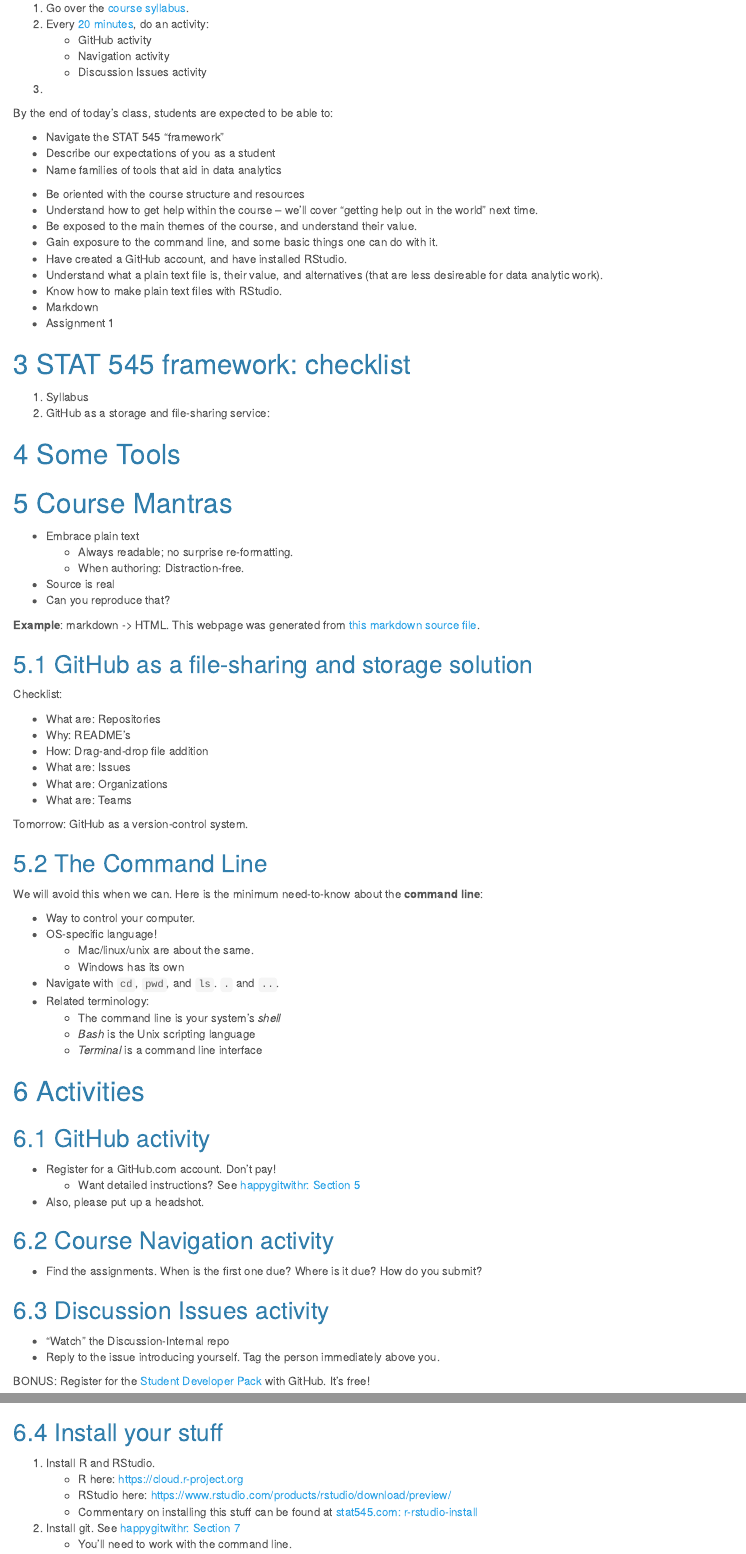
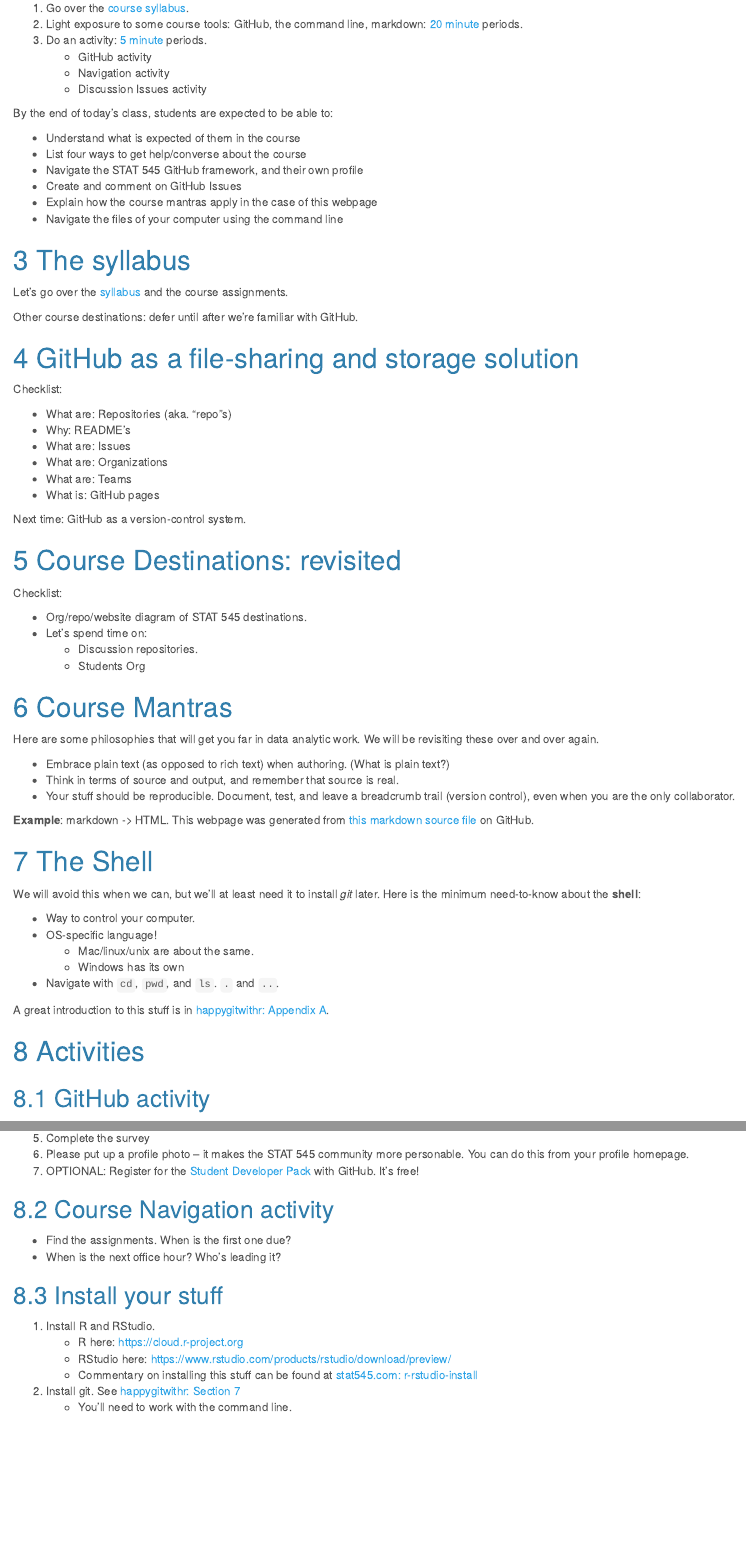
Before and after one commit to UBC-STAT/stat-545-guidebook, an R Markdown document (notes/cm001.Rmd): the page in a window 1100 px wide, from 2730 px down before the commit and from 2870 px down after it, so that both start at the same text, and a second part further down, joined at a grey line. The pictures show the output file notes/cm001.nb.html that the author committed with the source, opened offline.

Commit message:
finish cm001

```diff
--- a/notes/cm001.Rmd
+++ b/notes/cm001.Rmd
@@ -51,76 +63,73 @@ Here's our agenda for today. But first, lids down, please!
 
 1. Go over the [course syllabus](http://stat545.com/Classroom).
-2. Every [20 minutes](https://www.youtube.com/watch?v=kxGWsHYITAw), do an activity:
+3. Light exposure to some course tools: GitHub, the command line, markdown: [20 minute](https://www.youtube.com/watch?v=kxGWsHYITAw) periods.
+2. Do an activity: [5 minute]() periods.
     - GitHub activity
     - Navigation activity
     - Discussion Issues activity
-3.
 
-By the end of today’s class, students are expected to be able to:
+By the end of today's class, students are expected to be able to:
 
-- Navigate the STAT 545 “framework”
-- Describe our expectations of you as a student
-- Name families of tools that aid in data analytics
+- Understand what is expected of them in the course
+- List four ways to get help/converse about the course
+- Navigate the STAT 545 GitHub framework, and their own profile
+- Create and comment on GitHub Issues
+- Explain how the course mantras apply in the case of this webpage
+- Navigate the files of your computer using the command line
 
+# The syllabus
 
-- Be oriented with the course structure and resources
-- Understand how to get help within the course -- we'll cover "getting help out in the world" next time.
-- Be exposed to the main themes of the course, and understand their value.
-- Gain exposure to the command line, and some basic things one can do with it.
-- Have created a GitHub account, and have installed RStudio.
-- Understand what a plain text file is, their value, and alternatives (that are less desireable for data analytic work).
-- Know how to make plain text files with RStudio.
-- Markdown
-- Assignment 1
+Let's go over the [syllabus](http://stat545.com/Classroom) and the course assignments.
 
-# STAT 545 framework: checklist
+Other course destinations: defer until after we're familiar with GitHub.
 
-1. Syllabus
-2. GitHub as a storage and file-sharing service:
+# GitHub as a file-sharing and storage solution
 
-# Some Tools
+Checklist:
+
+- What are: Repositories (aka. "repo"s)
+- Why: README's
+- What are: Issues
+- What are: Organizations
+- What are: Teams
+- What is: GitHub pages
+
+Next time: GitHub as a version-control system.
+
+# Course Destinations: revisited
+
+Checklist:
+
+- Org/repo/website diagram of STAT 545 destinations.
+- Let's spend time on:
+    - Discussion repositories.
+    - Students Org
 
 # Course Mantras
 
-- Embrace plain text
-    - Always readable; no surprise re-formatting.
-    - When authoring: Distraction-free.
-- Source is real
-- Can you reproduce that?
+Here are some philosophies that will get you far in data analytic work. We will be revisiting these over and over again.
 
-__Example__: markdown -> HTML. This webpage was generated from [this markdown source file](https://raw.githubusercontent.com/STAT545-UBC/Classroom/master/notes/cm001.Rmd).
+- Embrace plain text (as opposed to rich text) when authoring. (What is plain text?)
+- Think in terms of source and output, and remember that source is real.
+- Your stuff should be reproducible. Document, test, and leave a breadcrumb trail (version control), even when you are the only collaborator.
 
-## GitHub as a file-sharing and storage solution
+__Example__: markdown -> HTML. This webpage was generated from [this markdown source file](https://raw.githubusercontent.com/STAT545-UBC/Classroom/master/notes/cm001.Rmd) on GitHub.
 
-Checklist:
+# The Shell
 
-- What are: Repositories
-- Why: README's
-- How: Drag-and-drop file addition
-- What are: Issues
-- What are: Organizations
-- What are: Teams
-
-Tomorrow: GitHub as a version-control system.
-
-## The Command Line
-
-We will avoid this when we can. Here is the minimum need-to-know about the __command line__:
+We will avoid this when we can, but we'll at least need it to install _git_ later. Here is the minimum need-to-know about the __shell__:
 
 - Way to control your computer.
 - OS-specific language!
     - Mac/linux/unix are about the same.
     - Windows has its own
 - Navigate with `cd`, `pwd`, and `ls`. `.` and `..`.
-- Related terminology:
-    - The command line is your system's _shell_
-    - _Bash_ is the Unix scripting language
-    - _Terminal_ is a command line interface
+
+A great introduction to this stuff is in [happygitwithr: Appendix A](http://happygitwithr.com/shell.html).
 
 # Activities
 
 ## GitHub activity
 
-- Register for a GitHub.com account. Don't pay!
+1. Register for a GitHub.com account. Don't pay!
     - Want detailed instructions? See  [happygitwithr: Section 5](http://happygitwithr.com/github-acct.html)
-- Also, please put up a headshot.
@@ -127,14 +140,11 @@ We will avoid this when we can. Here is the minimum need-to-know about the __com
+5. Complete the survey
+6. Please put up a profile photo -- it makes the STAT 545 community more personable. You can do this from your profile homepage.
+7. OPTIONAL: Register for the [Student Developer Pack](https://education.github.com/pack) with GitHub. It's free!
 
 ## Course Navigation activity
 
-- Find the assignments. When is the first one due? Where is it due? How do you submit?
-
-## Discussion Issues activity
-
-- "Watch" the Discussion-Internal repo
-- Reply to the issue introducing yourself. Tag the person immediately above you.
-
-BONUS: Register for the [Student Developer Pack](https://education.github.com/pack) with GitHub. It's free!
+- Find the assignments. When is the first one due?
+- When is the next office hour? Who's leading it?
 
 ## Install your stuff
 
```
Also changed, not shown: README.md, notes/cm001.nb.html, notes/cm001.Rmd (46 more changed lines).
